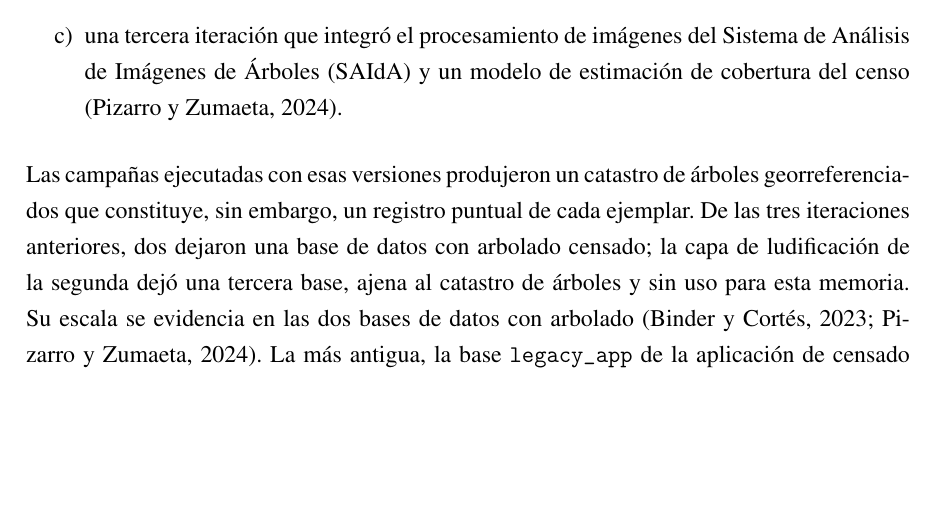
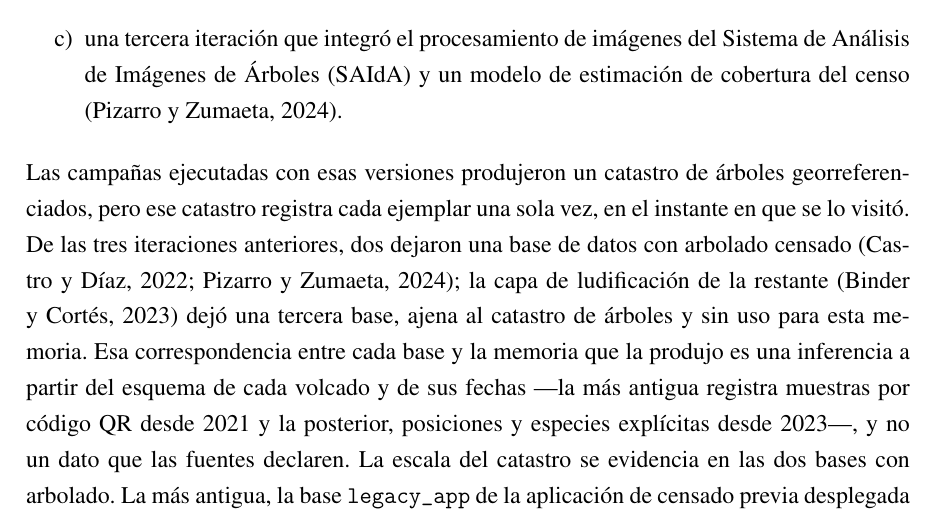
Before and after one commit to AlbertoZuiga/arbocensus, a LaTeX thesis (docs/thesis/main.tex, which reads docs/thesis/secciones/01-problematica.tex): part of page 11 of 129, cut so that both start at the same text, the shorter picture padded with empty space. Compiled offline with pdfLaTeX.

Commit message:
docs(thesis): corrige la atribución de las bases legadas y el conector
El texto decía que la ludificación dejó la tercera base y dos líneas después
citaba las dos bases con arbolado como binder-cortes2023 y pizarro-zumaeta2024,
lo que se contradice; castro-diaz2022 se citaba una sola vez en el documento.
Se cita cada base con la memoria que le corresponde y se declara que esa
correspondencia es inferencia por esquema y fechas de volcado, no dato de las
fuentes. El "sin embargo" no oponía nada y se reescribe.

Co-Authored-By: Claude Opus 5 <noreply@anthropic.com>

```diff
--- a/docs/thesis/secciones/01-problematica.tex
+++ b/docs/thesis/secciones/01-problematica.tex
@@ -78,11 +78,15 @@ La plataforma de censado se construyó en iteraciones sucesivas desde 2021:
 %   - Discrepancia de año de inicio entre fuentes (Binder/Cortés: 2022; Pizarro:
 %     2021) queda resuelta a 2021 por el commit inicial del repositorio original.
 
-Las campañas ejecutadas con esas versiones produjeron un catastro de árboles georreferenciados que
-constituye, sin embargo, un registro puntual de cada ejemplar. De las tres iteraciones anteriores,
-dos dejaron una base de datos con arbolado censado; la capa de ludificación de la segunda dejó una
-tercera base, ajena al catastro de árboles y sin uso para esta memoria. Su escala se evidencia en
-las dos bases de datos con arbolado \citep{binder-cortes2023,pizarro-zumaeta2024}. La más antigua,
+Las campañas ejecutadas con esas versiones produjeron un catastro de árboles georreferenciados, pero
+ese catastro registra cada ejemplar una sola vez, en el instante en que se lo visitó. De las tres
+iteraciones anteriores, dos dejaron una base de datos con arbolado censado
+\citep{castro-diaz2022,pizarro-zumaeta2024}; la capa de ludificación de la restante
+\citep{binder-cortes2023} dejó una tercera base, ajena al catastro de árboles y sin uso para esta
+memoria. Esa correspondencia entre cada base y la memoria que la produjo es una inferencia a partir
+del esquema de cada volcado y de sus fechas ---la más antigua registra muestras por código QR desde
+2021 y la posterior, posiciones y especies explícitas desde 2023---, y no un dato que las fuentes
+declaren. La escala del catastro se evidencia en las dos bases con arbolado. La más antigua,
 la base \texttt{legacy\_app} de la aplicación de censado previa desplegada en Heroku, registra
 17\,208 muestras de censo asociadas por código QR, que corresponden a 13\,081 árboles distintos.
 De ellos, 12\,941 tienen coordenada geográfica utilizable ---obtenida como la mediana de las
```
